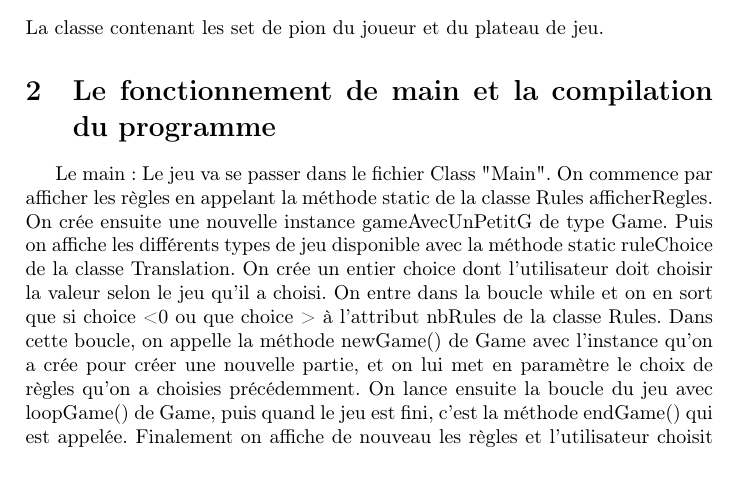
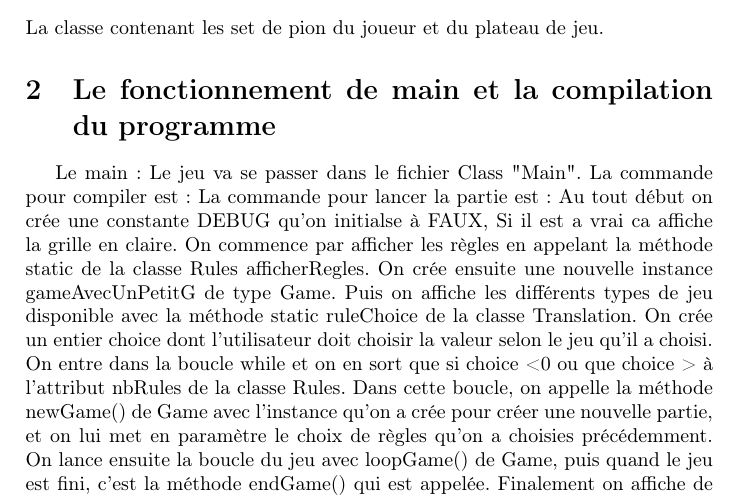
Before and after one commit to thebosslol66/apoo_L1_project_fin_semestre, a LaTeX document (rapport/main.tex, which reads rapport/boucleMain.tex): part of page 5 of 9, cut so that both start at the same text, the shorter picture padded with empty space. Compiled offline with pdfLaTeX.

Commit message:
Update boucleMain.tex

```diff
--- a/rapport/boucleMain.tex
+++ b/rapport/boucleMain.tex
@@ -1,4 +1,7 @@
 Le main : Le jeu va se passer dans le fichier Class "Main".
+La commande pour compiler est :
+La commande pour lancer la partie est :
+Au tout début on crée une constante DEBUG qu'on initialse à FAUX, Si il est a vrai ca affiche la grille en claire.
 On commence par afficher les règles en appelant la méthode static de la classe Rules
 afficherRegles.
 On crée ensuite une nouvelle instance gameAvecUnPetitG  de type Game.
```
